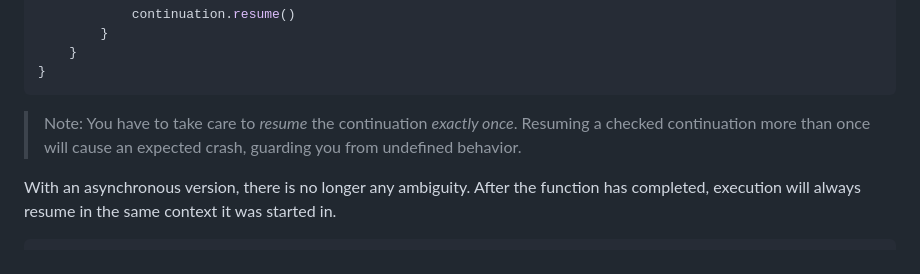
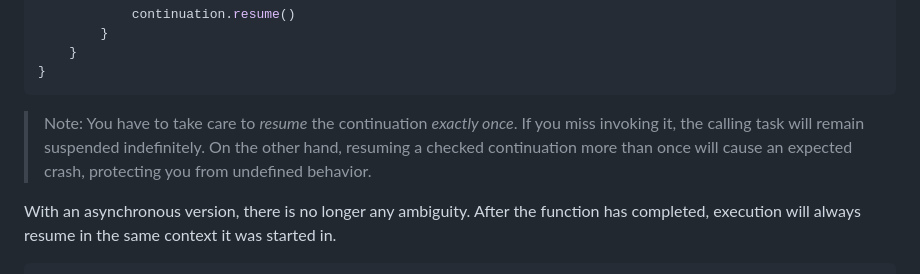
Before and after one commit to apple/swift-migration-guide, a Markdown page: Guide.docc/IncrementalAdoption.md, the part around the change. GitHub-like rendering.

Commit message:
fix the note

````diff
--- a/Guide.docc/IncrementalAdoption.md
+++ b/Guide.docc/IncrementalAdoption.md
@@ -47,7 +47,9 @@ func updateStyle(backgroundColor: ColorComponents) async {
 ```
 
 > Note: You have to take care to _resume_ the continuation _exactly once_.
-> Resuming a checked continuation more than once will cause an expected crash, guarding you from undefined behavior.
+> If you miss invoking it, the calling task will remain suspended indefinitely.
+> On the other hand, resuming a checked continuation more than once will cause an expected crash,
+> protecting you from undefined behavior.
 
 With an asynchronous version, there is no longer any ambiguity.
 After the function has completed, execution will always resume in the same
````
